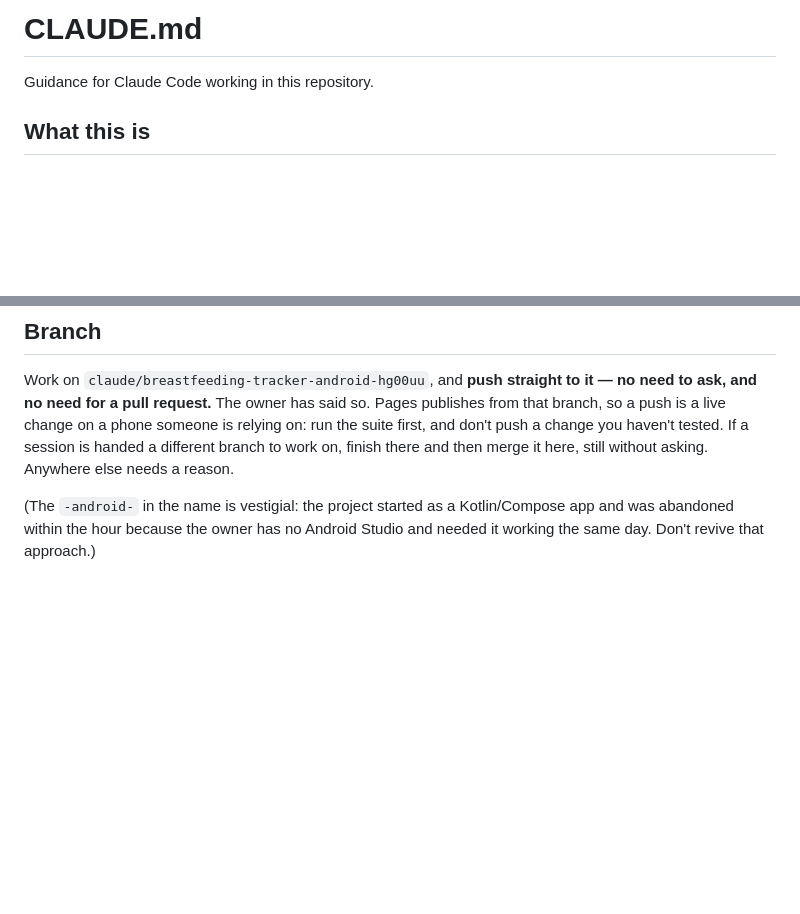
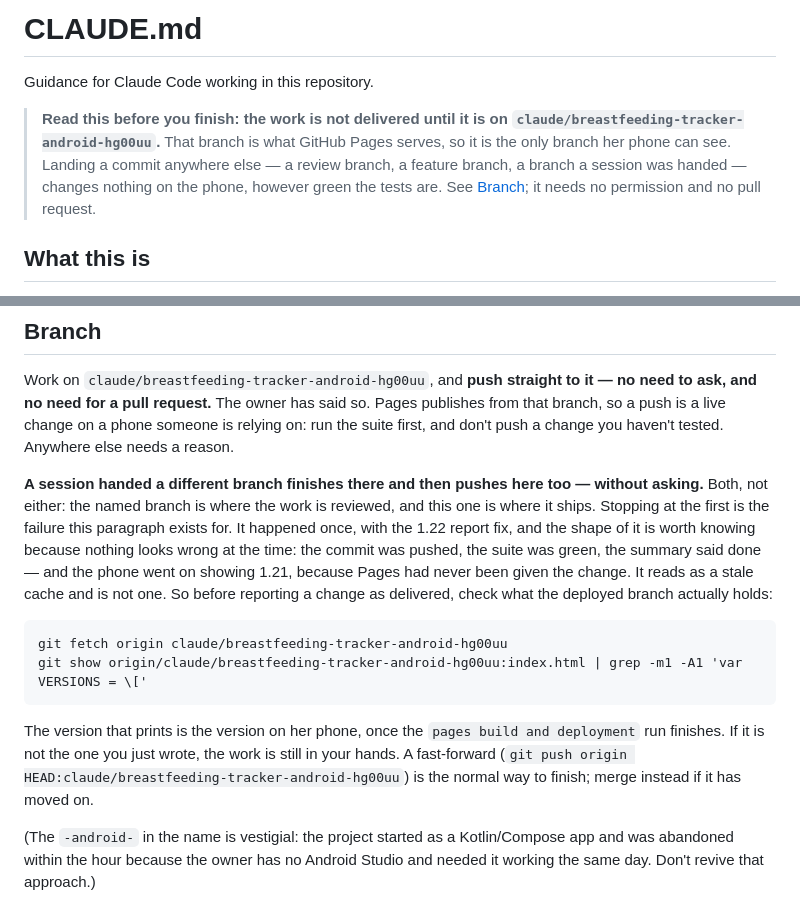
Before and after one commit to Sporadic92/Nursing-log, a Markdown page: CLAUDE.md, 2 parts joined by grey strips. GitHub-like rendering; blank space fills up the shorter version.

Commit message:
CLAUDE.md: pushing to the review branch alone is not shipping
The Branch section already said a session handed another branch should
merge here too. It was missable — this session grepped the file for the
part it was working on, pushed the 1.22 report fix to the review branch,
reported it done, and the phone went on showing 1.21 because Pages had
never been given the change. Nothing looks wrong when that happens: the
push succeeds and the suite is green, so it reads as a stale cache.

So the rule leads the file now, and the section says both halves out
loud — review branch and deploy branch, not either — with the command
that shows which version the phone will actually get.

````diff
--- a/CLAUDE.md
+++ b/CLAUDE.md
@@ -1,6 +1,13 @@
 # CLAUDE.md
 
 Guidance for Claude Code working in this repository.
+
+> **Read this before you finish: the work is not delivered until it is on
+> `claude/breastfeeding-tracker-android-hg00uu`.** That branch is what GitHub Pages
+> serves, so it is the only branch her phone can see. Landing a commit anywhere else
+> — a review branch, a feature branch, a branch a session was handed — changes
+> nothing on the phone, however green the tests are. See [Branch](#branch); it needs
+> no permission and no pull request.
 
 ## What this is
 
@@ -26,8 +33,26 @@ analytics, and no network dependency after first load.
 Work on `claude/breastfeeding-tracker-android-hg00uu`, and **push straight to it — no need to
 ask, and no need for a pull request.** The owner has said so. Pages publishes from that branch,
 so a push is a live change on a phone someone is relying on: run the suite first, and don't
-push a change you haven't tested. If a session is handed a different branch to work on, finish
-there and then merge it here, still without asking. Anywhere else needs a reason.
+push a change you haven't tested. Anywhere else needs a reason.
+
+**A session handed a different branch finishes there and then pushes here too — without
+asking.** Both, not either: the named branch is where the work is reviewed, and this one is
+where it ships. Stopping at the first is the failure this paragraph exists for. It happened
+once, with the 1.22 report fix, and the shape of it is worth knowing because nothing looks
+wrong at the time: the commit was pushed, the suite was green, the summary said done — and the
+phone went on showing 1.21, because Pages had never been given the change. It reads as a stale
+cache and is not one. So before reporting a change as delivered, check what the deployed branch
+actually holds:
+
+```
+git fetch origin claude/breastfeeding-tracker-android-hg00uu
+git show origin/claude/breastfeeding-tracker-android-hg00uu:index.html | grep -m1 -A1 'var VERSIONS = \['
+```
+
+The version that prints is the version on her phone, once the `pages build and deployment` run
+finishes. If it is not the one you just wrote, the work is still in your hands. A fast-forward
+(`git push origin HEAD:claude/breastfeeding-tracker-android-hg00uu`) is the normal way to finish;
+merge instead if it has moved on.
 
 (The `-android-` in the name is vestigial: the project started as a Kotlin/Compose app and was
 abandoned within the hour because the owner has no Android Studio and needed it working the
````
